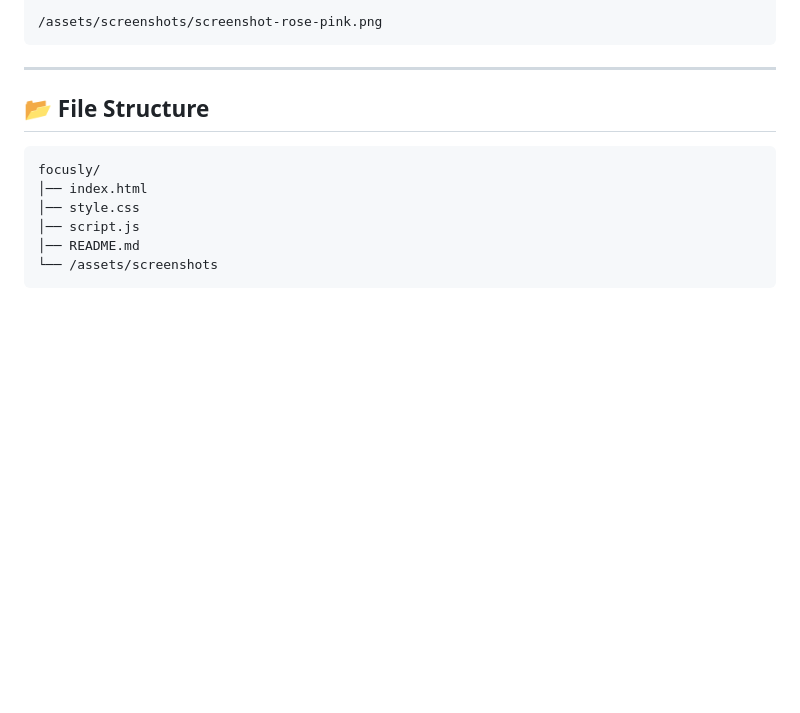
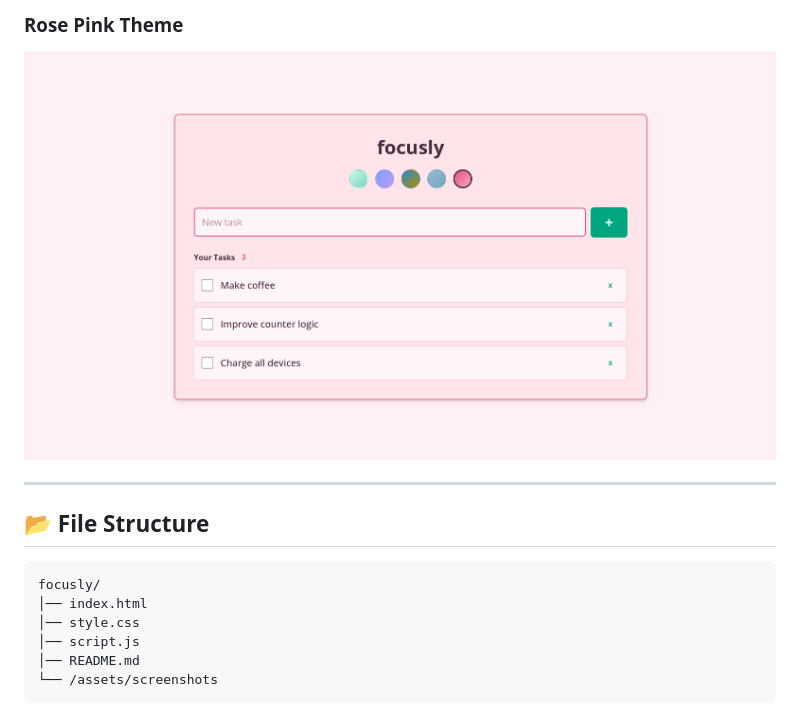
Before and after one commit to marvinminhaz/focusly, a Markdown page: README.md, the part around the change printed below. GitHub-like rendering; blank space fills up the shorter version.

Commit message:
Refactor screenshots section in README
Updated the screenshots section to use markdown image syntax instead of HTML tags.

````diff
--- a/README.md
+++ b/README.md
@@ -63,6 +62,6 @@ Themes:
 
-/assets/screenshots/screenshot-rose-pink.png
-```
+### Rose Pink Theme
+![Rose Pink Theme](assets/screenshots/screenshot-rose-pink.png)
 
 ---
 
````
Also changed, not shown: other parts of README.md (+9 -10 lines).
